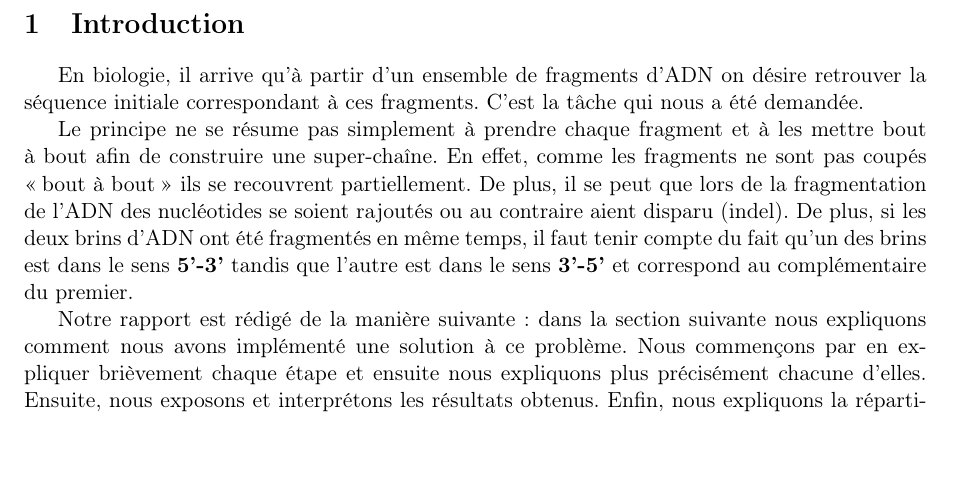
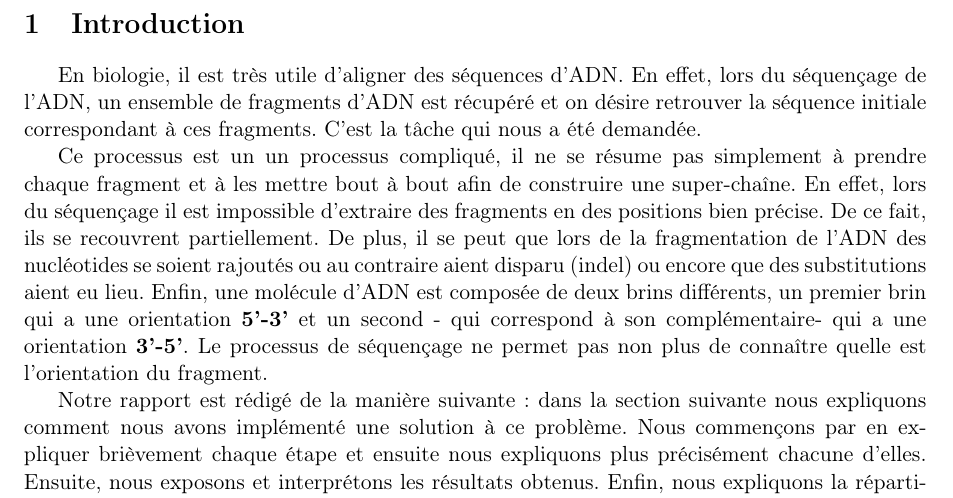
Before and after one commit to dannywillems/bioinfo-rapport, a LaTeX document (src/rapport.tex, which reads src/intro.tex): part of page 3 of 12, cut so that both start at the same text, the shorter picture padded with empty space. Compiled offline with pdfLaTeX.

Commit message:
MAJ intro

```diff
--- a/src/intro.tex
+++ b/src/intro.tex
@@ -2,10 +2,9 @@
 
 \section{Introduction}
 
-En biologie, il arrive qu'à partir d'un ensemble de fragments d'ADN on désire retrouver la séquence initiale correspondant à ces fragments.
-C'est la tâche qui nous a été demandée.
+En biologie, il est très utile d'aligner des séquences d'ADN. En effet, lors du séquençage de l'ADN, un ensemble de fragments d'ADN  est récupéré et on désire retrouver la séquence initiale correspondant à ces fragments. C'est la tâche qui nous a été demandée.
 
-Le principe ne se résume pas simplement à prendre chaque fragment et à les mettre bout à bout afin de construire une super-chaîne. En effet,
-comme les fragments ne sont pas coupés \og bout à bout\fg~ils se recouvrent partiellement. De plus, il se peut que lors de la fragmentation de l'ADN des nucléotides se soient rajoutés ou au contraire aient disparu (indel). De plus, si les deux brins d'ADN ont été fragmentés en même temps, il faut tenir compte du fait qu'un des brins est dans le sens \textbf{5'-3'} tandis que l'autre est dans le sens \textbf{3'-5'} et correspond au complémentaire du premier.
+Ce processus est un un processus compliqué, il ne se résume pas simplement à prendre chaque fragment et à les mettre bout à bout afin de construire une super-chaîne. En effet,
+lors du séquençage il est impossible d'extraire des fragments en des positions bien précise. De ce fait, ils se recouvrent partiellement. De plus, il se peut que lors de la fragmentation de l'ADN des nucléotides se soient rajoutés ou au contraire aient disparu (indel) ou encore que des substitutions aient eu lieu. Enfin, une molécule d'ADN est composée de deux brins différents, un premier brin qui a une orientation \textbf{5'-3'} et un second - qui correspond à son complémentaire- qui a une orientation \textbf{3'-5'}. Le processus de séquençage ne permet pas non plus de connaître quelle est l'orientation du fragment.
 
 Notre rapport est rédigé de la manière suivante: dans la section suivante nous expliquons comment nous avons implémenté une solution à ce problème. Nous commençons par en expliquer brièvement chaque étape et ensuite nous expliquons plus précisément chacune d'elles. Ensuite, nous exposons et interprétons les résultats obtenus. Enfin, nous expliquons la répartitions des taches et nous terminons en  explicitant les forces et faiblesses que, d'après nous, notre implémentation comporte.
```
